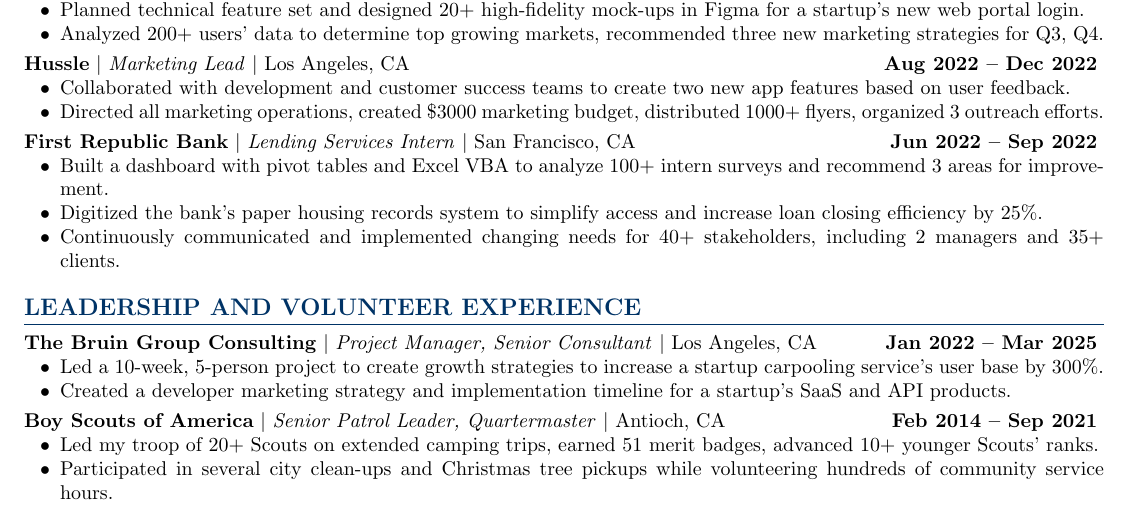
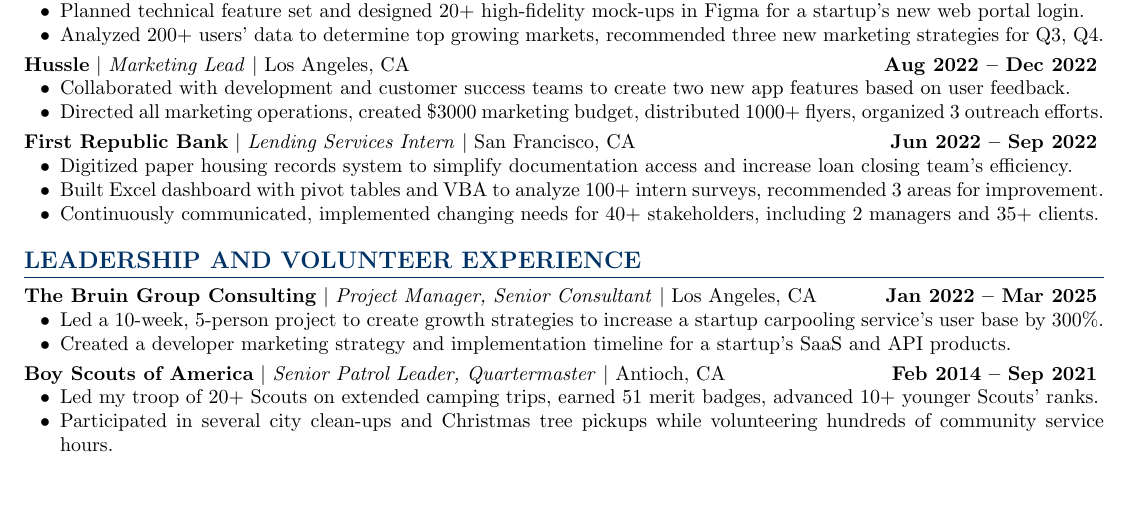
Before and after one commit to dennisg009/resume, a LaTeX CV (Dennis_Gavrilenko_Resume.tex): part of page 1 of 2 before the commit and part of the page after it, cut so that both start at the same text, the shorter picture padded with empty space. Compiled offline with pdfLaTeX.

Commit message:
Updated FRB bullet points

```diff
--- a/Dennis_Gavrilenko_Resume.tex
+++ b/Dennis_Gavrilenko_Resume.tex
@@ -106,9 +106,9 @@
 
 \jobtitle{First Republic Bank}{Lending Services Intern}{San Francisco, CA}{Jun 2022 -- Sep 2022}
 \jobdesc{
-    \item Built a dashboard with pivot tables and Excel VBA to analyze 100+ intern surveys and recommend 3 areas for improvement.
-    \item Digitized the bank's paper housing records system to simplify access and increase loan closing efficiency by 25\%.
-    \item Continuously communicated and implemented changing needs for 40+ stakeholders, including 2 managers and 35+ clients.
+    \item Digitized paper housing records system to simplify documentation access and increase loan closing team's efficiency.
+    \item Built Excel dashboard with pivot tables and VBA to analyze 100+ intern surveys, recommended 3 areas for improvement.
+    \item Continuously communicated, implemented changing needs for 40+ stakeholders, including 2 managers and 35+ clients.
 }
 
 % Leadership and Volunteer Section
```
